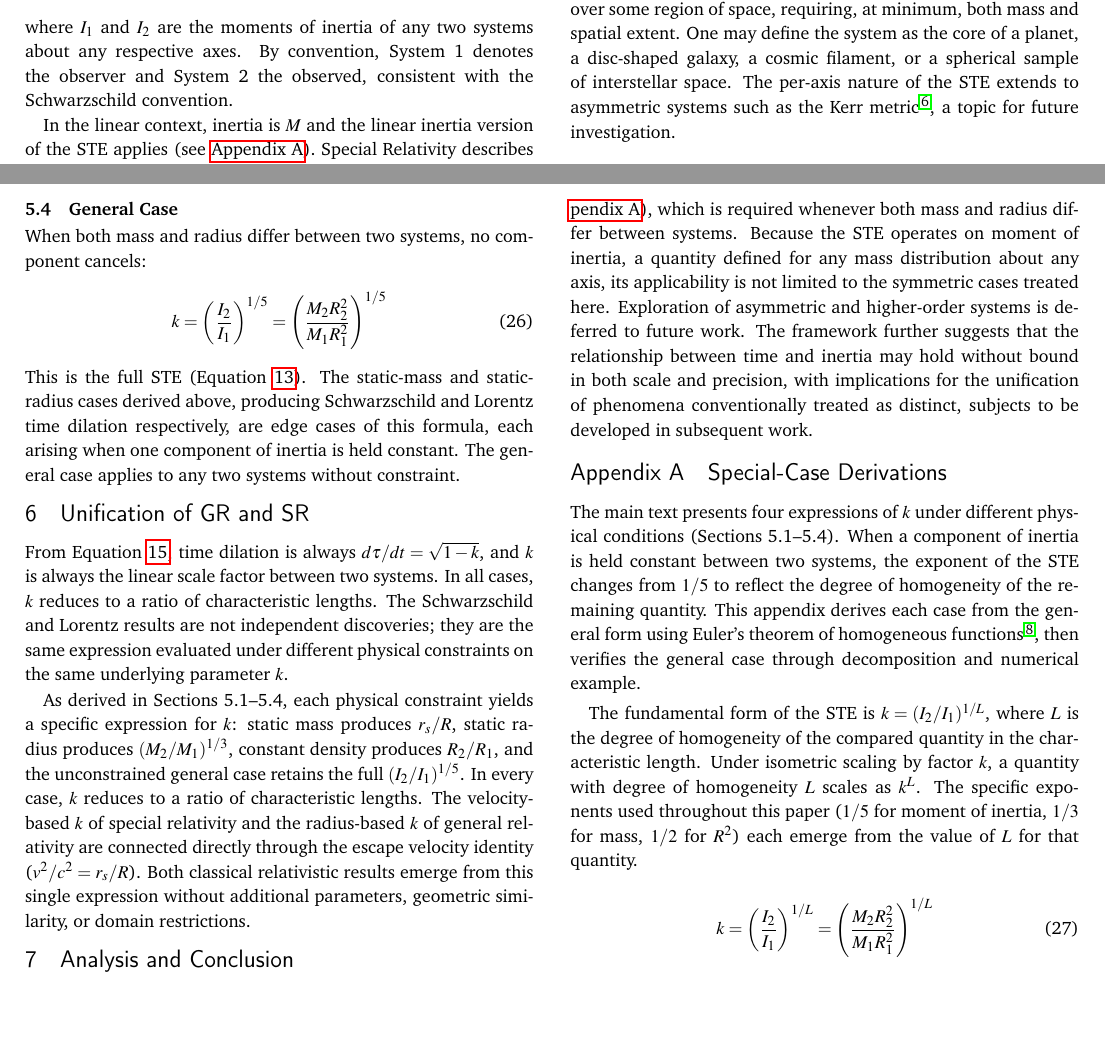
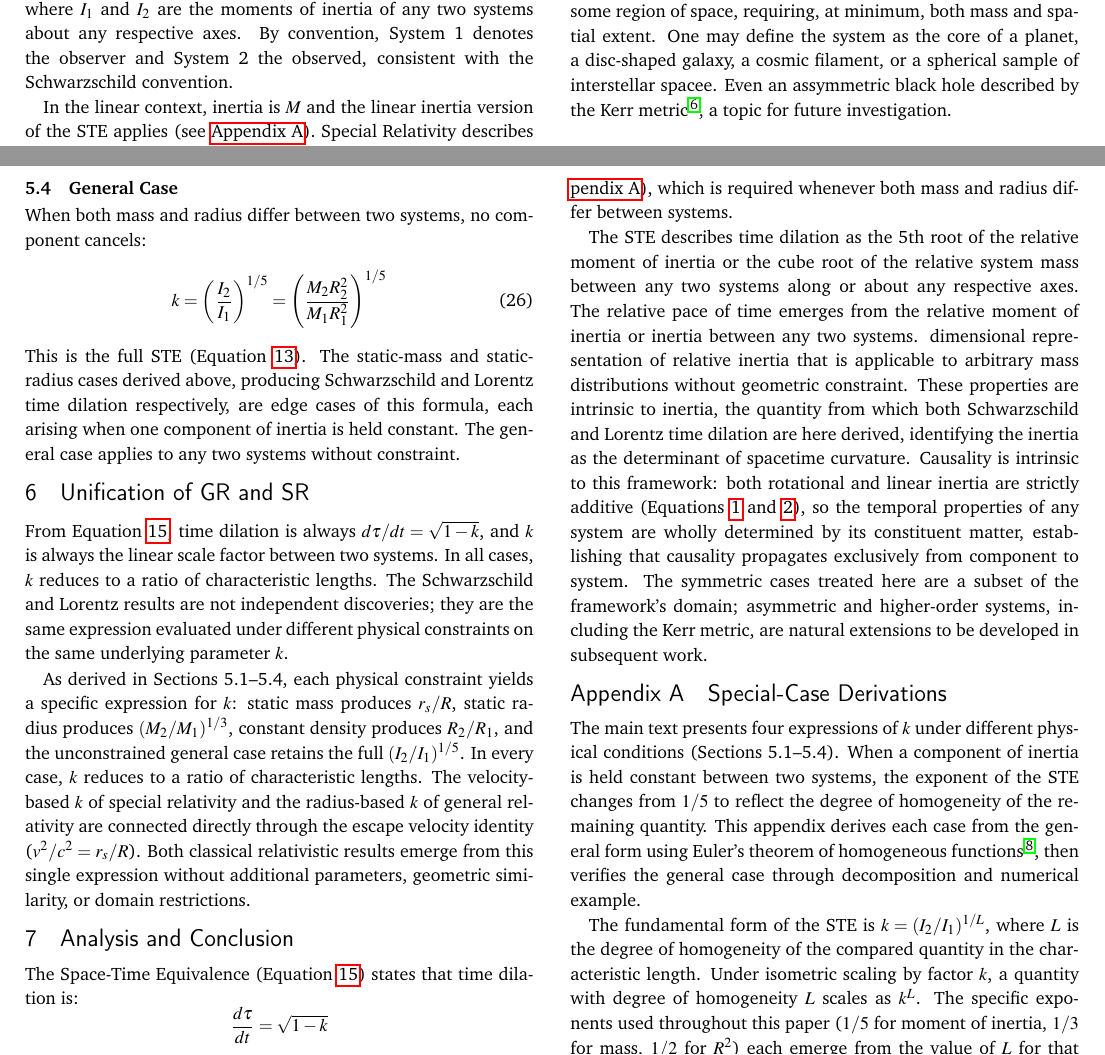
Before and after one commit to denverdata/academic_InertialRelativity-deriving-gr-sr-from-ste, a LaTeX document (latex/master.tex): two parts of pages 3 and 5 of 8, joined at a grey line, cut so that both start at the same text, the shorter picture padded with empty space. Compiled offline with pdfLaTeX.

```diff
--- a/latex/master.tex
+++ b/latex/master.tex
@@ -274,7 +274,8 @@
 \subsection{Physical Interpretation}
 The STE states that the relative pace of time for any system about any axis is determined by its moment of inertia about that same axis. The more inertia a system has about that axis, the slower its clock runs relative to a system with less inertia. This is consistent with the notion that time is a measure of change, and inertia resists change. Therefore, the more inertia a system has, the less it changes over a given period of time, and thus the slower its system clock runs relative to a system with less inertia.
 
-At any given time, any system is always undergoing some degree of rotation and some amount of linear motion, however small. This law applies to any system whose mass is distributed over some region of space, requiring, at minimum, both mass and spatial extent. One may define the system as the core of a planet, a disc-shaped galaxy, a cosmic filament, or a spherical sample of interstellar space. The per-axis nature of the STE extends to asymmetric systems such as the Kerr metric \citep{kerr1963}, a topic for future investigation.
+t any given time, any system is always undergoing some degree of rotation and some amount of linear motion, however small. This law applies to any system whose mass is distributed over some region of space, requiring, at minimum, both mass and spatial extent. One may define the system as the core of a planet, a disc-shaped galaxy, a cosmic filament, or a spherical sample of interstellar spacee. Even an assymmetric black hole described by the Kerr metric \citep{kerr1963}, a topic for future investigation.
+
 
 \subsection{STE Example}
 Consider a uniform sphere of radius 1\,m and mass 1\,kg scaled isometrically by a factor of two, producing a second sphere of radius 2\,m and mass $2^3 = 8$\,kg. Their moments of inertia are:
@@ -388,7 +389,9 @@
 \]
 Equivalently, $k = D/D_{crit}$ gives the fraction of the DeGerlia Threshold consumed by the system, and is algebraically identical to $r_s/R$.
 
-The STE produces both Schwarzschild and Lorentz time dilation exactly, with no free parameters. Gravitational and kinematic time dilation are not distinct phenomena requiring separate theoretical frameworks. They are the same phenomenon, expressed under different physical constraints, unified by a single inertial parameter whose physical meaning is always and only linear scale. Both are edge cases of the general formula (\ref{app:general_ste}), which is required whenever both mass and radius differ between systems. Because the STE operates on moment of inertia, a quantity defined for any mass distribution about any axis, its applicability is not limited to the symmetric cases treated here. Exploration of asymmetric and higher-order systems is deferred to future work. The framework further suggests that the relationship between time and inertia may hold without bound in both scale and precision, with implications for the unification of phenomena conventionally treated as distinct, subjects to be developed in subsequent work.
+The STE produces both Schwarzschild and Lorentz time dilation exactly, with no free parameters. Gravitational and kinematic time dilation are not distinct phenomena requiring separate theoretical frameworks. They are the same phenomenon, expressed under different physical constraints, unified by a single inertial parameter whose physical meaning is always and only linear scale. Both are edge cases of the general formula (\ref{app:general_ste}), which is required whenever both mass and radius differ between systems.
+
+The STE describes time dilation as the 5th root of the relative moment of inertia or the cube root of the relative system mass between any two systems along or about any respective axes. The relative pace of time emerges from the relative moment of inertia or inertia between any two systems. dimensional representation of relative inertia that is applicable to arbitrary mass distributions without geometric constraint. These properties are intrinsic to inertia, the quantity from which both Schwarzschild and Lorentz time dilation are here derived, identifying the inertia as the determinant of spacetime curvature. Causality is intrinsic to this framework: both rotational and linear inertia are strictly additive (Equations~\ref{eq:moi} and~\ref{eq:mass}), so the temporal properties of any system are wholly determined by its constituent matter, establishing that causality propagates exclusively from component to system. The symmetric cases treated here are a subset of the framework's domain; asymmetric and higher-order systems, including the Kerr metric, are natural extensions to be developed in subsequent work.
 
 \appendix
 \renewcommand{\thesection}{Appendix~\Alph{section}}
```
Also changed, not shown: latex/master.pdf, latex/master.tex (4 more changed lines).
